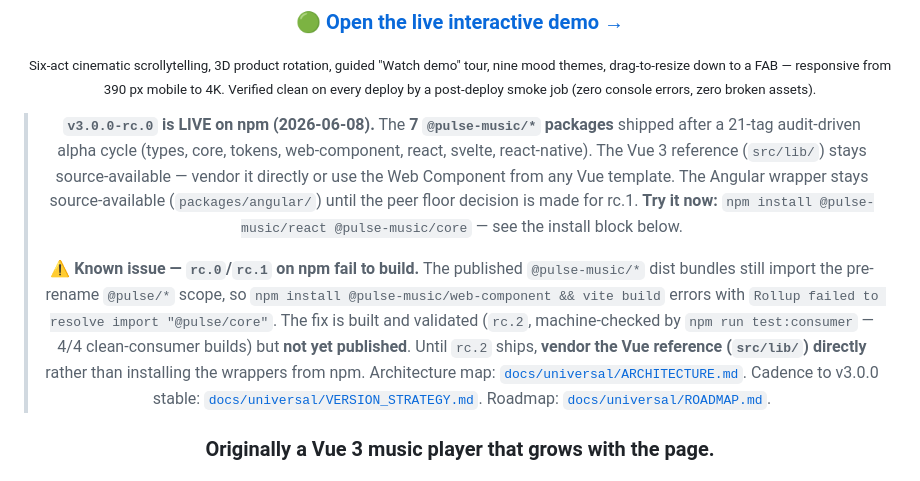
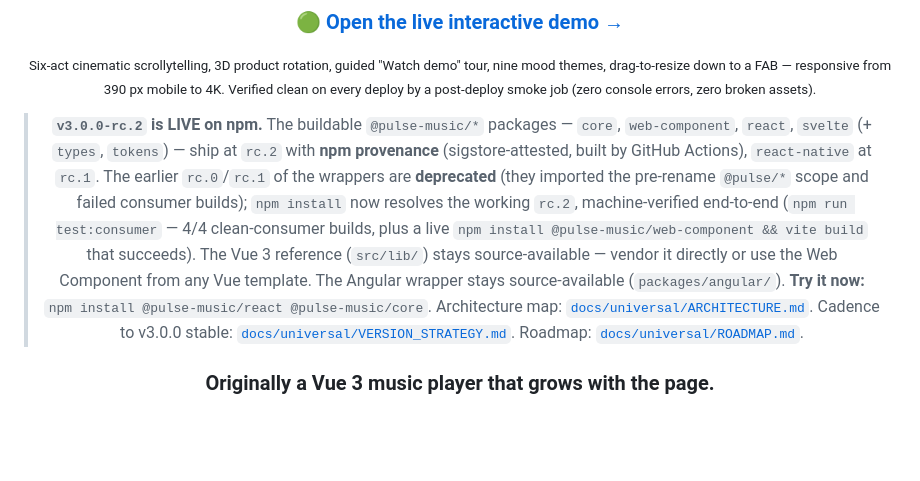
Before and after one commit to YamadaBlog/pulse-player, a Markdown page: README.md, the part around the change. GitHub-like rendering; blank space fills up the shorter version.

Commit message:
docs(readme): rc.2 is live — remove known-issue callout, note provenance + deprecation (#38)
The rc.2 publish is done (core/web-component/react/svelte at latest,
sigstore provenance) and the broken rc.0/rc.1 ranges are deprecated.
End-to-end proof: a clean 'npm install @pulse-music/web-component &&
vite build' now succeeds (built in 474ms; zero stale @pulse/* scope),
where it previously errored 'Rollup failed to resolve import
"@pulse/core"'. README updated to reflect reality.

Co-authored-by: Claude Fable 5 <noreply@anthropic.com>

```diff
--- a/README.md
+++ b/README.md
@@ -16,16 +16,7 @@
 
 <sub>Six-act cinematic scrollytelling, 3D product rotation, guided "Watch demo" tour, nine mood themes, drag-to-resize down to a FAB — responsive from 390 px mobile to 4K. Verified clean on every deploy by a post-deploy smoke job (zero console errors, zero broken assets).</sub>
 
-> **`v3.0.0-rc.0` is LIVE on npm (2026-06-08).** The **7 `@pulse-music/*` packages** shipped after a 21-tag audit-driven alpha cycle (types, core, tokens, web-component, react, svelte, react-native). The Vue 3 reference (`src/lib/`) stays source-available — vendor it directly or use the Web Component from any Vue template. The Angular wrapper stays source-available (`packages/angular/`) until the peer floor decision is made for rc.1. **Try it now:** `npm install @pulse-music/react @pulse-music/core` — see the install block below.
->
-> ⚠️ **Known issue — `rc.0`/`rc.1` on npm fail to build.** The published
-> `@pulse-music/*` dist bundles still import the pre-rename `@pulse/*`
-> scope, so `npm install @pulse-music/web-component && vite build` errors
-> with `Rollup failed to resolve import "@pulse/core"`. The fix is built
-> and validated (`rc.2`, machine-checked by `npm run test:consumer` —
-> 4/4 clean-consumer builds) but **not yet published**. Until `rc.2`
-> ships, **vendor the Vue reference (`src/lib/`) directly** rather than
-> installing the wrappers from npm.
+> **`v3.0.0-rc.2` is LIVE on npm.** The buildable `@pulse-music/*` packages — `core`, `web-component`, `react`, `svelte` (+ `types`, `tokens`) — ship at `rc.2` with **npm provenance** (sigstore-attested, built by GitHub Actions), `react-native` at `rc.1`. The earlier `rc.0`/`rc.1` of the wrappers are **deprecated** (they imported the pre-rename `@pulse/*` scope and failed consumer builds); `npm install` now resolves the working `rc.2`, machine-verified end-to-end (`npm run test:consumer` — 4/4 clean-consumer builds, plus a live `npm install @pulse-music/web-component && vite build` that succeeds). The Vue 3 reference (`src/lib/`) stays source-available — vendor it directly or use the Web Component from any Vue template. The Angular wrapper stays source-available (`packages/angular/`). **Try it now:** `npm install @pulse-music/react @pulse-music/core`.
 > Architecture map: [`docs/universal/ARCHITECTURE.md`](./docs/universal/ARCHITECTURE.md). Cadence to v3.0.0 stable: [`docs/universal/VERSION_STRATEGY.md`](./docs/universal/VERSION_STRATEGY.md). Roadmap: [`docs/universal/ROADMAP.md`](./docs/universal/ROADMAP.md).
 
 ### Originally a Vue 3 music player that grows with the page.
```
